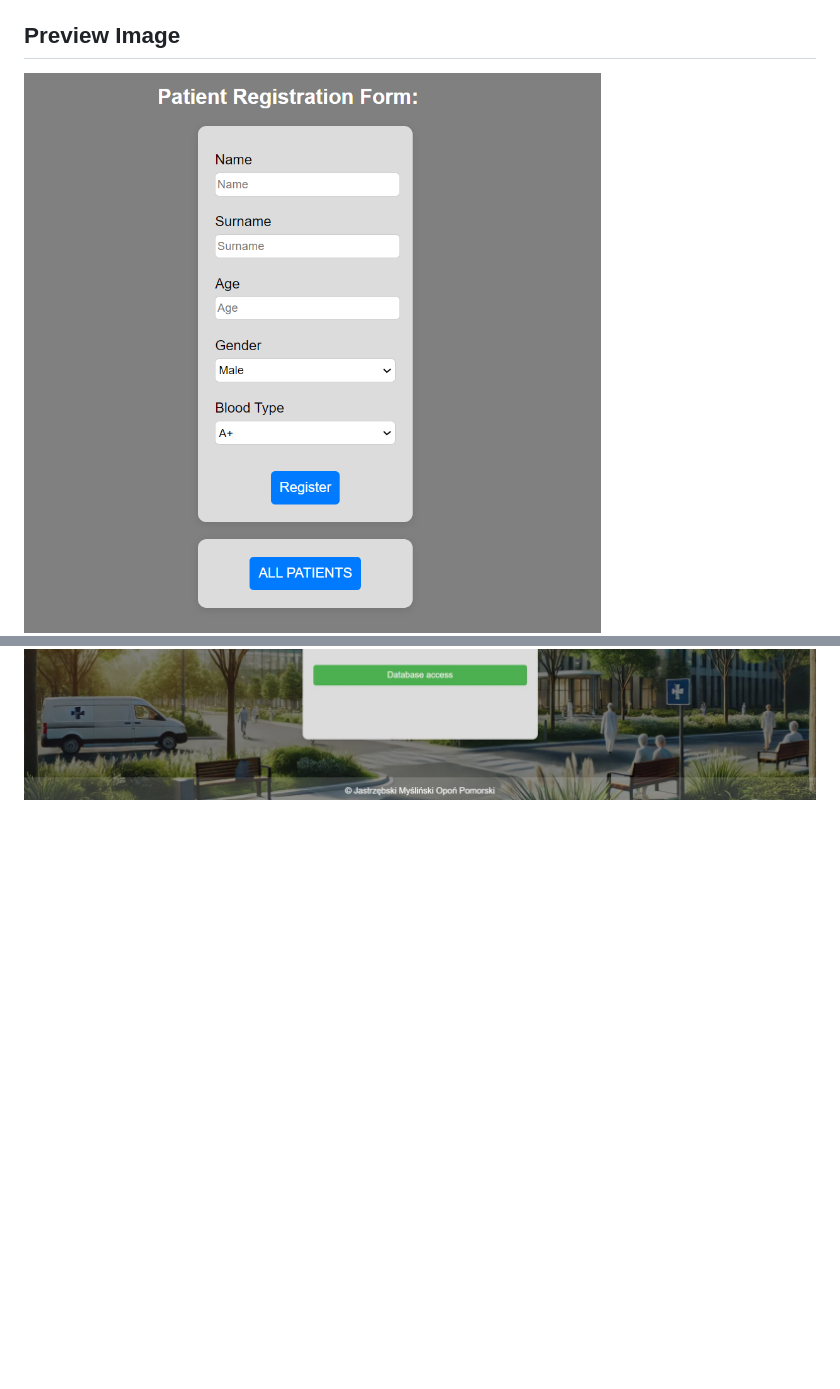
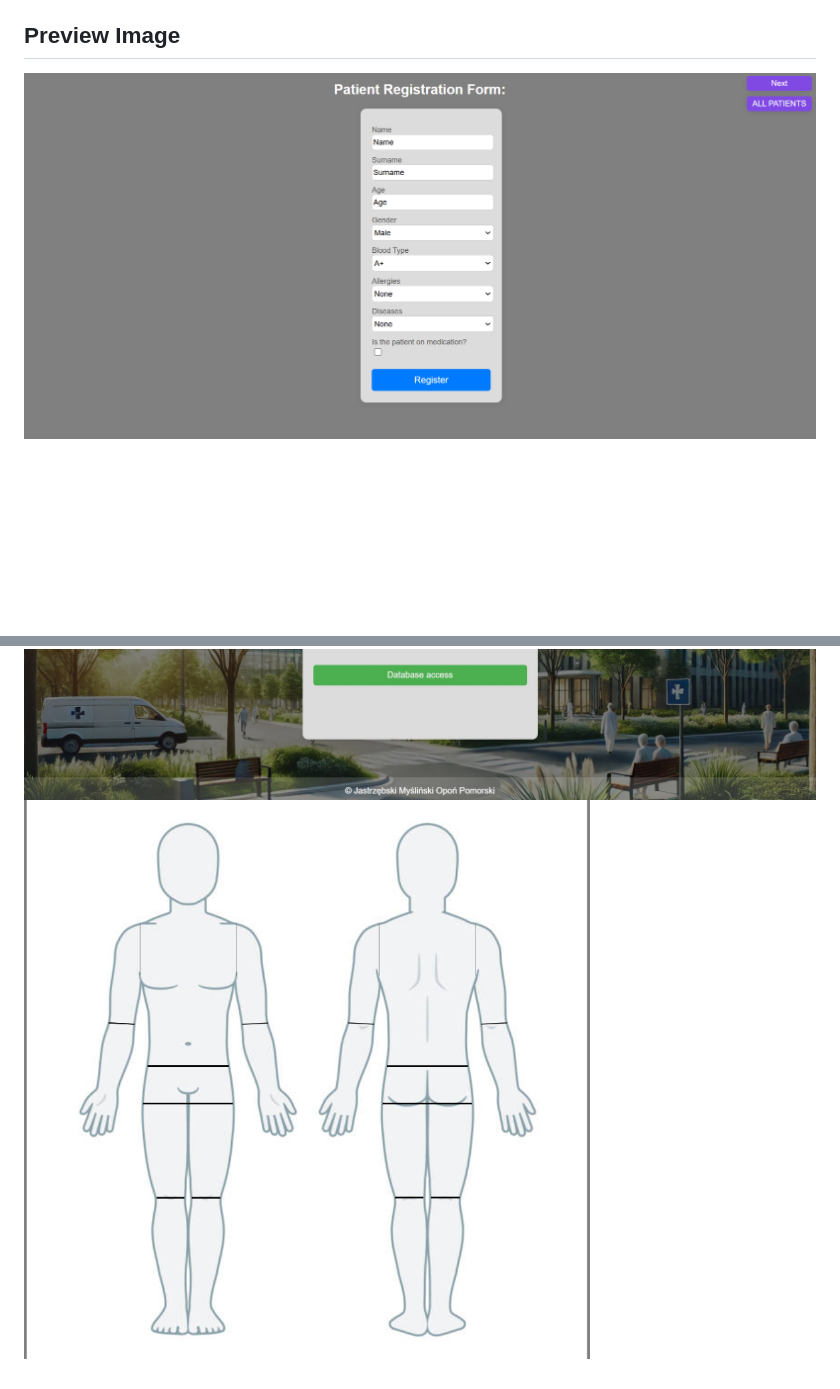
Before and after one commit to JPomorski/Medical-Group-Project, a Markdown page: README.md, 2 parts joined by grey strips. Drawn GitHub-style; pictures changed too: static/images/Body_Preview.png (added), static/images/Preview.png; blank space fills up the shorter version.

```diff
--- a/README.md
+++ b/README.md
@@ -13,3 +13,4 @@
 ## Preview Image
 ![Preview Image](/static/images/Preview.png)
 ![Preview Image](/static/images/rawPreview.jpg)
+![Preview Image](/static/images/Body_Preview.png)
```
Also changed, not shown: static/images/preview_old.png (added).
